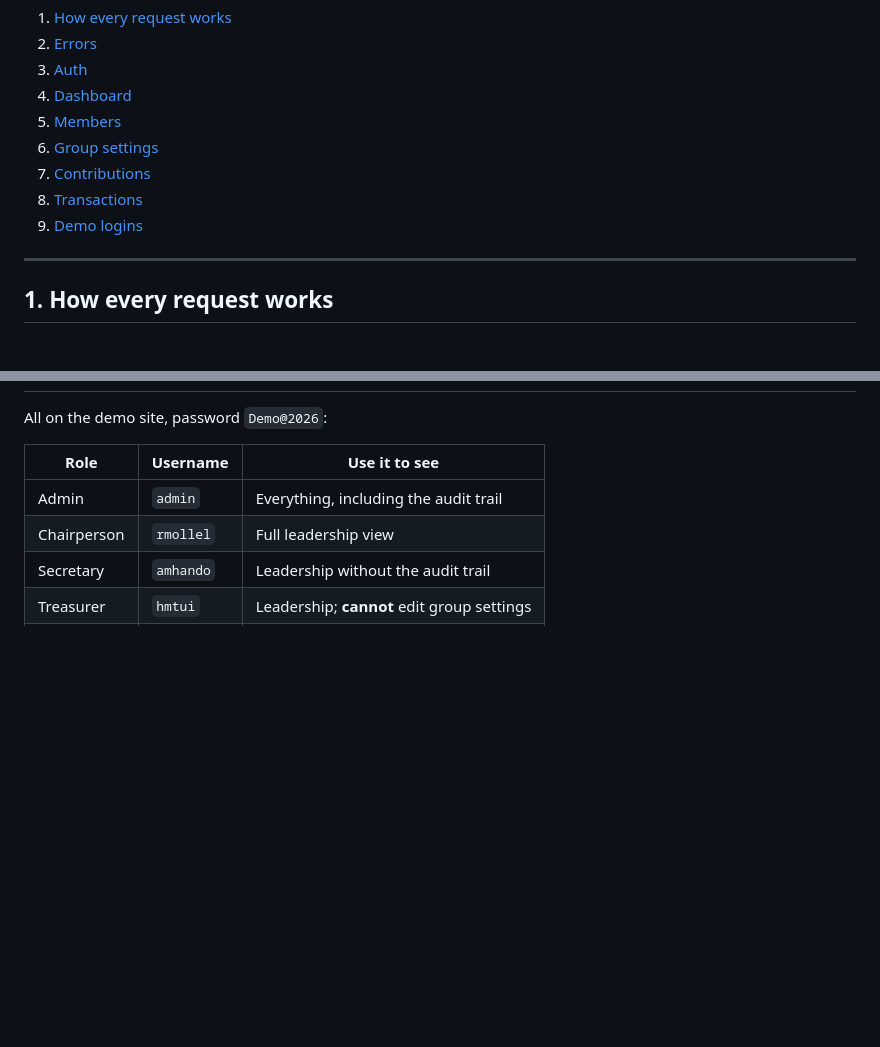
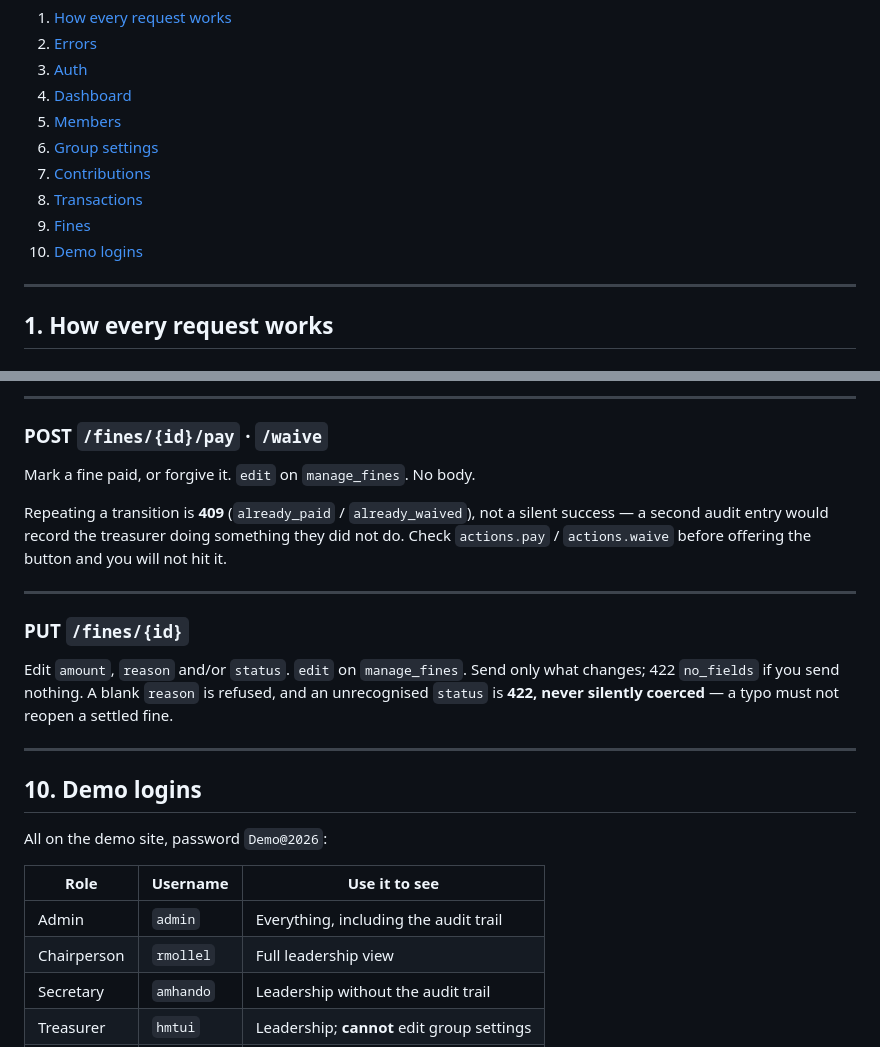
Before and after one commit to wamburamuhere-afk/Vikundi, a Markdown page: docs/API.md, 2 parts joined by grey strips. Drawn GitHub-style; blank space fills up the shorter version.

```diff
--- a/docs/API.md
+++ b/docs/API.md
@@ -24,7 +24,8 @@ Same code on both. Demo has synthetic data and is safe to hit freely.
 6. [Group settings](#6-group-settings)
 7. [Contributions](#7-contributions)
 8. [Transactions](#8-transactions)
-9. [Demo logins](#9-demo-logins)
+9. [Fines](#9-fines)
+10. [Demo logins](#10-demo-logins)
 
 ---
 
@@ -1516,3 +1607,24 @@ they are transactions but not savings, and they get their own module.
+---
+
+### POST `/fines/{id}/pay` · `/waive`
+
+Mark a fine paid, or forgive it. `edit` on `manage_fines`. No body.
+
+Repeating a transition is **409** (`already_paid` / `already_waived`), not a silent success — a
+second audit entry would record the treasurer doing something they did not do. Check
+`actions.pay` / `actions.waive` before offering the button and you will not hit it.
+
+---
+
+### PUT `/fines/{id}`
+
+Edit `amount`, `reason` and/or `status`. `edit` on `manage_fines`. Send only what changes; 422
+`no_fields` if you send nothing. A blank `reason` is refused, and an unrecognised `status` is
+**422, never silently coerced** — a typo must not reopen a settled fine.
+
+---
+
+## 10. Demo logins
 
 All on the demo site, password `Demo@2026`:
 
```
Also changed, not shown: other parts of docs/API.md (+91 -1 lines).
